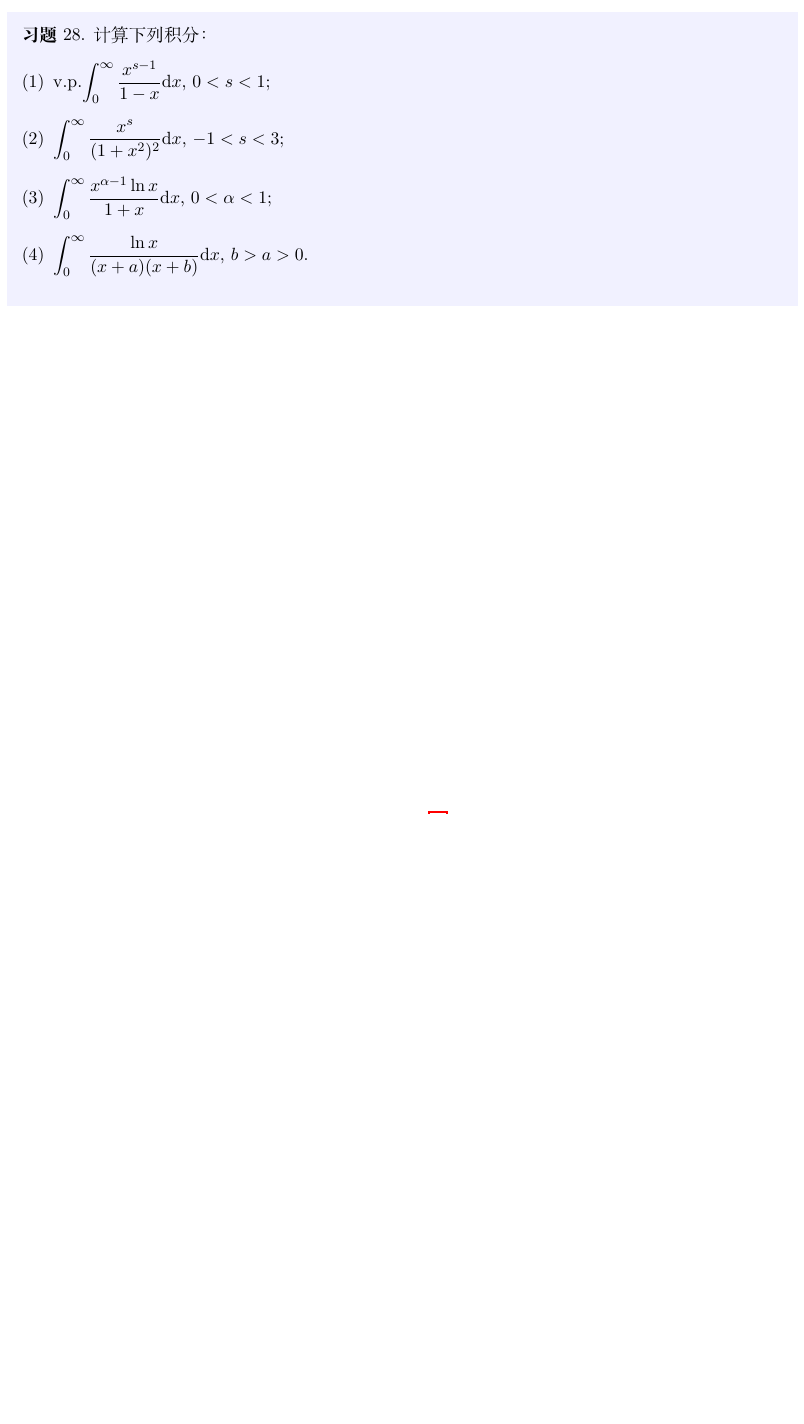
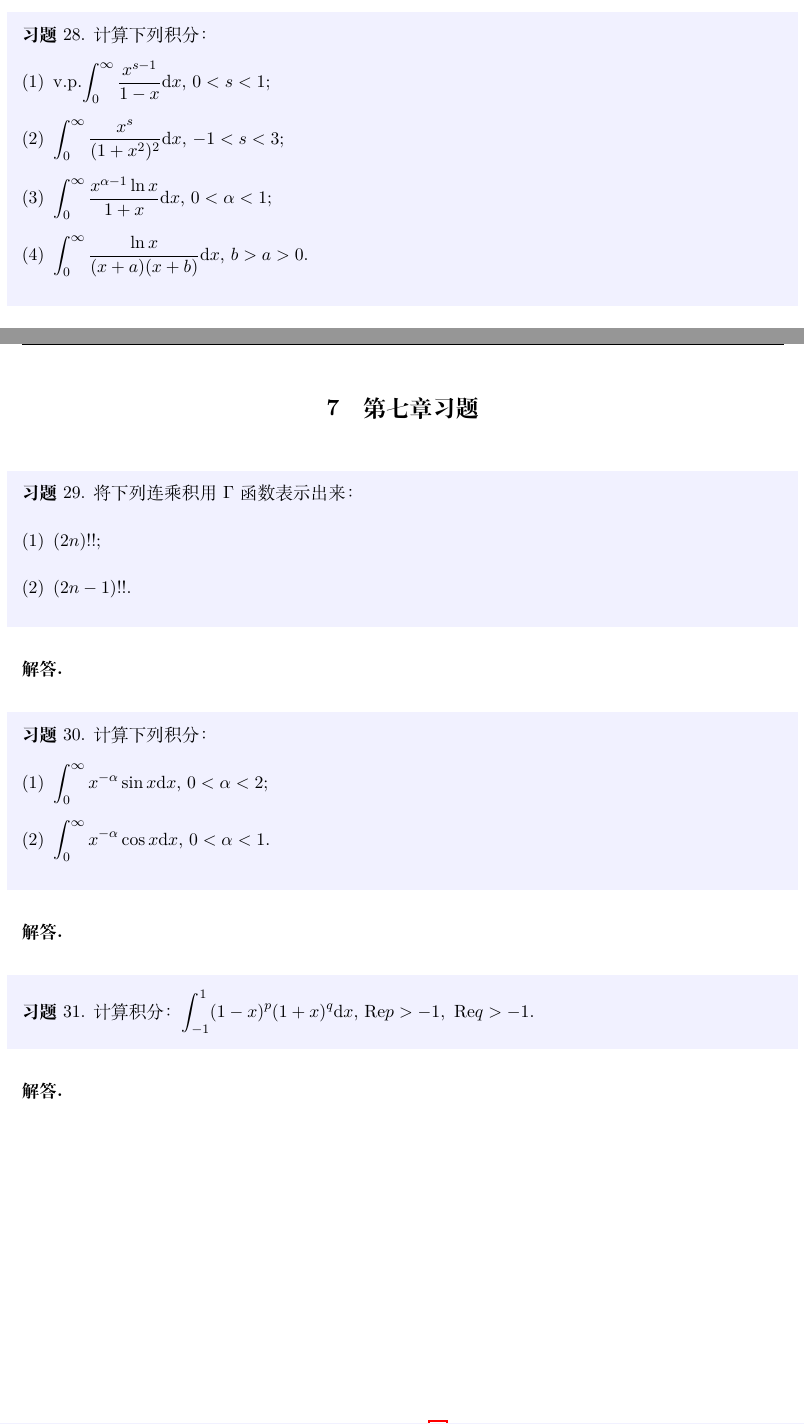
Before and after one commit to dong60733/momp, a LaTeX problem sheet (homework.tex): part of page 27 of 27 before the commit and two parts of pages 27 and 28 of 29 after it, the two joined at a grey line, cut so that both start at the same text, the shorter picture padded with empty space. Compiled offline with XeLaTeX.

Commit message:
新增第七、八章习题

```diff
--- a/homework.tex
+++ b/homework.tex
@@ -960,3 +961,33 @@
         \item $\displaystyle\int_{0}^{\infty}\frac{\ln{x}}{(x+a)(x+b)}\text{d}x$,\ $b>a>0$.
     \end{enumerate}
 \end{problem}
+
+\newpage
+\section{第七章习题}
+
+\begin{problem}
+    将下列连乘积用 $\Gamma$ 函数表示出来：
+    \begin{enumerate}[(1)]
+        \item $(2n)!!$;
+        \item $(2n-1)!!$.
+    \end{enumerate}
+\end{problem}
+\begin{solution}
+
+\end{solution}
+
+\begin{problem}
+    计算下列积分：
+    \begin{enumerate}[(1)]
+        \item $\displaystyle\int_{0}^{\infty}x^{-\alpha}\sin{x}\text{d}x$, $0<\alpha<2$;
+        \item $\displaystyle\int_{0}^{\infty}x^{-\alpha}\cos{x}\text{d}x$, $0<\alpha<1$.
+    \end{enumerate}
+\end{problem}
+\begin{solution}
+
+\end{solution}
+
+\begin{problem}
+    计算积分：$\displaystyle\int_{-1}^{1}(1-x)^p(1+x)^q\text{d}x$, $\text{Re}p>-1,\ \text{Re}q>-1$.
+\end{problem}
+\begin{solution}
```
Also changed, not shown: homework.tex (52 more changed lines).
